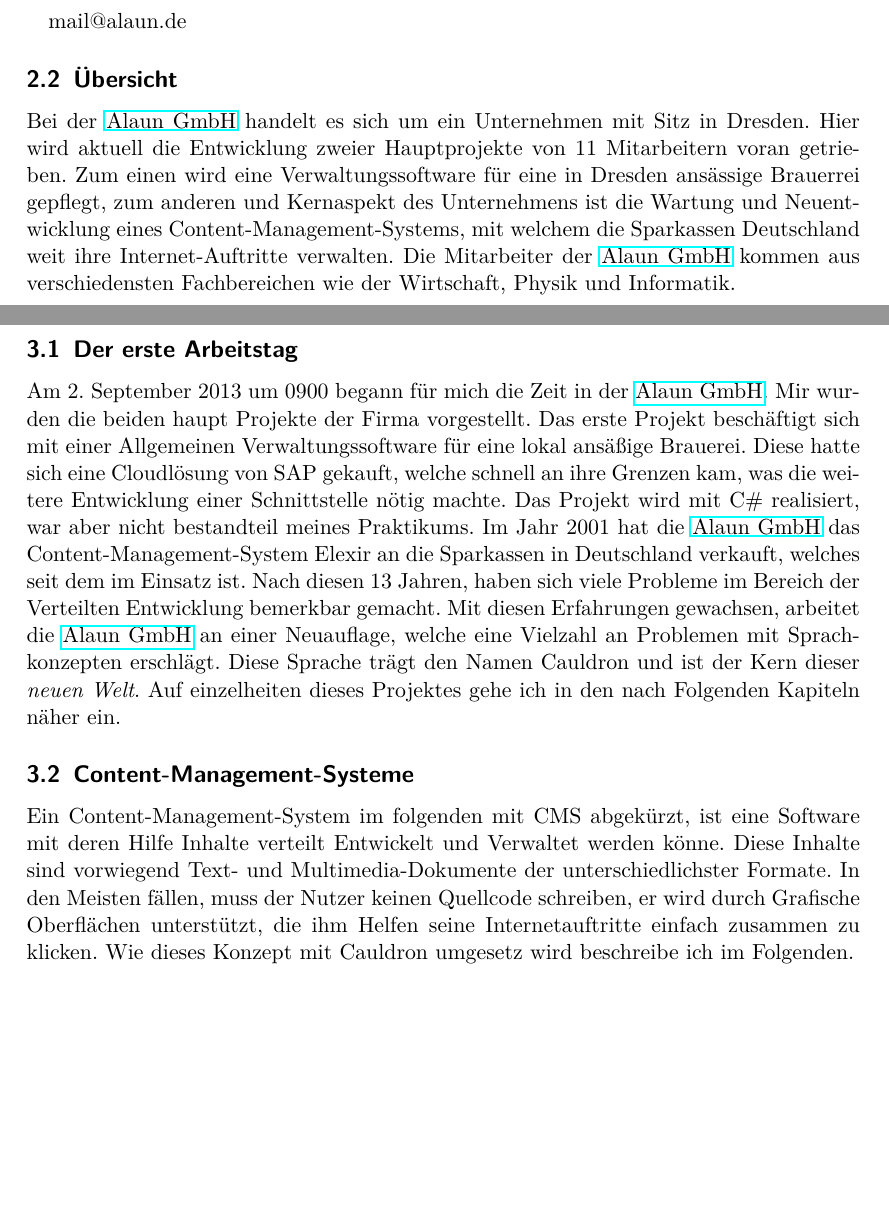
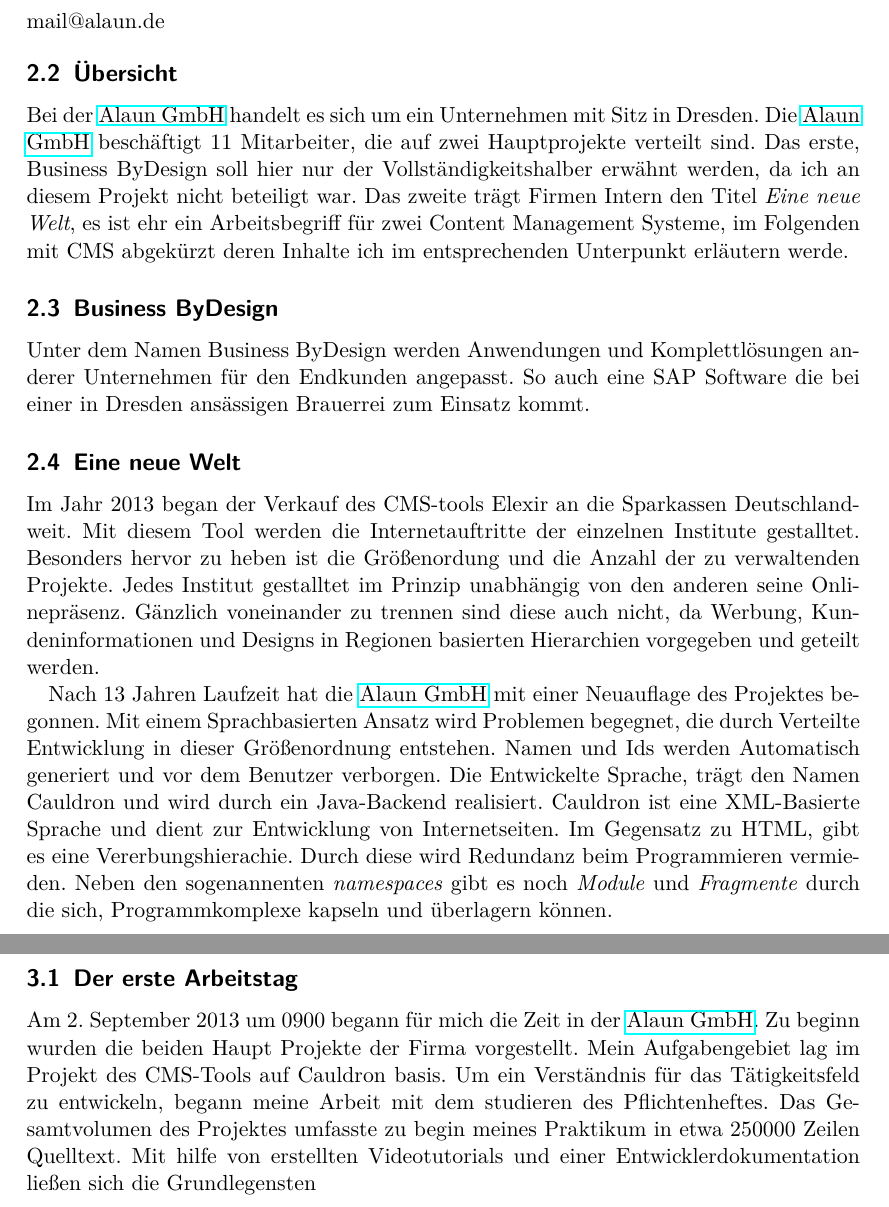
Before and after one commit to Adrenocrom/Praktikumsbericht, a LaTeX document (Bericht.tex): two parts of pages 4 and 5 of 5, joined at a grey line, cut so that both start at the same text, the shorter picture padded with empty space. Compiled offline with pdfLaTeX.

Commit message:
zwischenstand 17.03.2014

```diff
--- a/Bericht.tex
+++ b/Bericht.tex
@@ -71,39 +75,47 @@
 \subsection{Übersicht}
 
 Bei der \href{https://alaun.de/home/}{Alaun GmbH} handelt es sich um ein Unternehmen mit Sitz in Dresden.
-Hier wird aktuell die Entwicklung zweier Hauptprojekte von 11 Mitarbeitern voran getrieben.
-Zum einen wird eine Verwaltungssoftware für eine in Dresden ansässige Brauerrei gepflegt,
-zum anderen und Kernaspekt des Unternehmens ist die Wartung und Neuentwicklung eines Content-Management-Systems,
-mit welchem die Sparkassen Deutschland weit ihre Internet-Auftritte verwalten.
-Die Mitarbeiter der \href{https://alaun.de/home/}{Alaun GmbH} kommen aus verschiedensten Fachbereichen wie der Wirtschaft,
-Physik und Informatik.
+Die \href{https://alaun.de/home/}{Alaun GmbH} beschäftigt 11 Mitarbeiter, die auf zwei Hauptprojekte verteilt
+sind. Das erste, Business ByDesign soll hier nur der Vollständigkeitshalber erwähnt werden,
+da ich an diesem Projekt nicht beteiligt war. Das zweite trägt Firmen Intern den Titel \textit{Eine neue Welt},
+es ist ehr ein Arbeitsbegriff für zwei Content Management Systeme, im Folgenden mit CMS abgekürzt deren Inhalte
+ich im entsprechenden Unterpunkt erläutern werde.
 
-\newpage
+\subsection{Business ByDesign}
 
-\section{An die Arbeit}
+Unter dem Namen Business ByDesign werden Anwendungen und Komplettlösungen anderer Unternehmen für den
+Endkunden angepasst. So auch eine SAP Software die bei einer in Dresden ansässigen Brauerrei zum Einsatz kommt.
+
+\subsection{Eine neue Welt}
+
+Im Jahr 2013 began der Verkauf des CMS-tools Elexir an die Sparkassen Deutschlandweit. Mit diesem Tool werden
+die Internetauftritte der einzelnen Institute gestalltet. Besonders hervor zu heben ist die Größenordung und
+die Anzahl der zu verwaltenden Projekte. Jedes Institut gestalltet im Prinzip unabhängig von den anderen seine Onlinepräsenz.
+Gänzlich voneinander zu trennen sind diese auch nicht, da Werbung, Kundeninformationen und Designs in
+Regionen basierten Hierarchien vorgegeben und geteilt werden.
+
+Nach 13 Jahren Laufzeit hat die \href{https://alaun.de/home/}{Alaun GmbH} mit einer Neuauflage des Projektes begonnen.
+Mit einem Sprachbasierten Ansatz wird Problemen begegnet, die durch Verteilte Entwicklung in dieser Größenordnung
+entstehen. Namen und Ids werden Automatisch generiert und vor dem Benutzer verborgen.
+Die Entwickelte Sprache, trägt den Namen Cauldron und wird durch ein Java-Backend realisiert.
+Cauldron ist eine XML-Basierte Sprache und dient zur Entwicklung von Internetseiten.
+Im Gegensatz zu HTML, gibt es eine Vererbungshierachie. Durch diese wird Redundanz beim Programmieren vermieden.
+Neben den sogenannenten \textit{namespaces} gibt es noch \textit{Module} und \textit{Fragmente} durch die sich,
+Programmkomplexe kapseln und überlagern können.
+
+
+\section{Der Verlauf}
 
 \subsection{Der erste Arbeitstag}
 
 Am 2. September 2013 um 0900 begann für mich die Zeit in der \href{https://alaun.de/home/}{Alaun GmbH}.
-Mir wurden die beiden haupt Projekte der Firma vorgestellt. Das erste Projekt beschäftigt sich mit einer Allgemeinen
-Verwaltungssoftware für eine lokal ansäßige Brauerei. Diese hatte sich eine Cloudlösung von SAP gekauft, welche
-schnell an ihre Grenzen kam, was die weitere Entwicklung einer Schnittstelle nötig machte. Das Projekt wird mit C\#
-realisiert, war aber nicht bestandteil meines Praktikums.
-Im Jahr 2001 hat die \href{https://alaun.de/home/}{Alaun GmbH} das Content-Management-System Elexir an die Sparkassen
-in Deutschland verkauft, welches seit dem im Einsatz ist. Nach diesen 13 Jahren, haben sich viele Probleme im Bereich
-der Verteilten Entwicklung bemerkbar gemacht.
-Mit diesen Erfahrungen gewachsen, arbeitet die \href{https://alaun.de/home/}{Alaun GmbH} an einer Neuauflage, welche
-eine Vielzahl an Problemen mit Sprachkonzepten erschlägt. Diese Sprache trägt den Namen Cauldron und ist der Kern
-dieser \textit{neuen Welt}.
-Auf einzelheiten dieses Projektes gehe ich in den nach Folgenden Kapiteln näher ein.
+Zu beginn wurden die beiden Haupt Projekte der Firma vorgestellt. Mein Aufgabengebiet lag im Projekt des
+CMS-Tools auf Cauldron basis. Um ein Verständnis für das Tätigkeitsfeld zu entwickeln, begann meine
+Arbeit mit dem studieren des Pflichtenheftes.
+Das Gesamtvolumen des Projektes umfasste zu begin meines Praktikum in etwa 250000 Zeilen Quelltext.
+Mit hilfe von erstellten Videotutorials und einer Entwicklerdokumentation ließen sich die Grundlegensten
 
-\subsection{Content-Management-Systeme}
 
-Ein Content-Management-System im folgenden mit CMS abgekürzt, ist eine Software mit deren Hilfe Inhalte verteilt Entwickelt
-und Verwaltet werden könne. Diese Inhalte sind vorwiegend Text- und Multimedia-Dokumente der unterschiedlichster Formate.
-In den Meisten fällen, muss der Nutzer keinen Quellcode schreiben, er wird durch Grafische Oberflächen unterstützt, die
-ihm Helfen seine Internetauftritte einfach zusammen zu klicken.
-Wie dieses Konzept mit Cauldron umgesetz wird beschreibe ich im Folgenden.
 
 
 \end{document}
```
Also changed, not shown: Bericht.tex (8 more changed lines).
